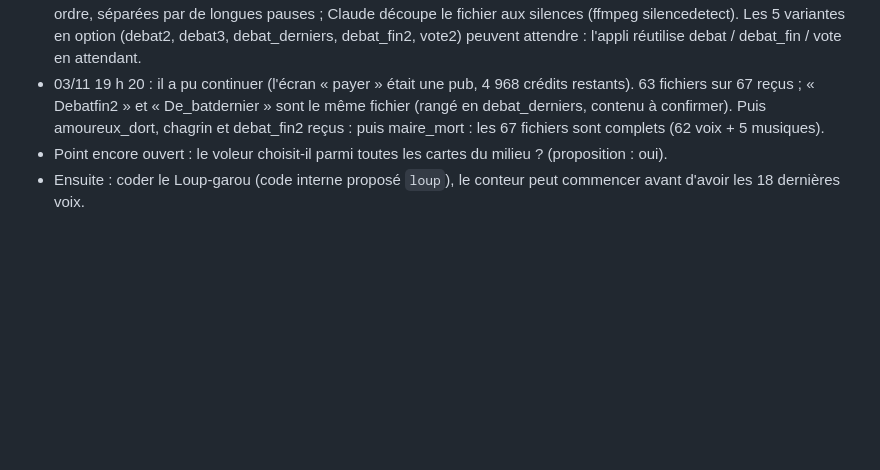
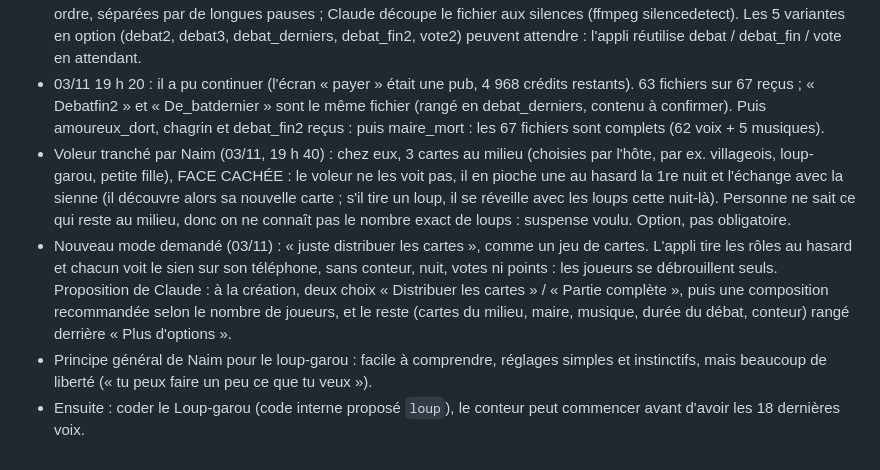
Before and after one commit to lambda123k/punchline, a Markdown page: CLAUDE.md, the part around the change. Drawn GitHub-style; blank space fills up the shorter version.

Commit message:
Notes loup-garou : voleur à l'aveugle, mode distribution seule
Co-Authored-By: Claude Opus 5.5 <noreply@anthropic.com>
Claude-Session: https://claude.ai/code/session_016SqHKNpn9LZt4ttZFgYg2L

```diff
--- a/CLAUDE.md
+++ b/CLAUDE.md
@@ -190,5 +190,7 @@ Améliorations 1 à 6 en ligne (v=4), puis 100 nouvelles cartes (v=5). Naim trou
 - Loup-garou : règles décidées (voir « Liste de Naim du 02/11 »), ambiance C choisie, 49 fichiers dans `loupgarou/voix/` (44 voix + 5 musiques complètes). Reste 18 voix que Naim finit le 03/11 : amoureux_dort (il a envoyé deux fois le fichier du salvateur sous ce nom), personne2, debat, debat2, debat3, debat_derniers, debat_fin, debat_fin2, vote, vote2, egalite, chasseur, maire_mort, chagrin, idiot, fin_village, fin_loups, fin_amoureux. Ses noms de fichiers ne suivent pas les ids : renommer et comparer les md5 (il renvoie souvent des doubles).
 - 03/11 : 55 fichiers reçus. ElevenLabs (plan gratuit) lui demande de payer alors qu'il dit être à la moitié de sa consommation : cause pas claire (voix de la bibliothèque réservée aux abonnés ? modèle ? crédits du mois partis dans les essais ?) ; lui conseiller de vérifier https://elevenlabs.io/app/subscription. Le fichier unique n'économise pas de crédits sur ElevenLabs (payé au caractère), mais reste pratique. Les 7 phrases indispensables (amoureux_dort, maire_mort, chagrin, idiot, fin_village, fin_loups, fin_amoureux) peuvent aller dans UNE seule génération, dans cet ordre, séparées par de longues pauses ; Claude découpe le fichier aux silences (ffmpeg silencedetect). Les 5 variantes en option (debat2, debat3, debat_derniers, debat_fin2, vote2) peuvent attendre : l'appli réutilise debat / debat_fin / vote en attendant.
 - 03/11 19 h 20 : il a pu continuer (l'écran « payer » était une pub, 4 968 crédits restants). 63 fichiers sur 67 reçus ; « Debatfin2 » et « De_batdernier » sont le même fichier (rangé en debat_derniers, contenu à confirmer). Puis amoureux_dort, chagrin et debat_fin2 reçus : puis maire_mort : les 67 fichiers sont complets (62 voix + 5 musiques).
-- Point encore ouvert : le voleur choisit-il parmi toutes les cartes du milieu ? (proposition : oui).
+- Voleur tranché par Naim (03/11, 19 h 40) : chez eux, 3 cartes au milieu (choisies par l'hôte, par ex. villageois, loup-garou, petite fille), FACE CACHÉE : le voleur ne les voit pas, il en pioche une au hasard la 1re nuit et l'échange avec la sienne (il découvre alors sa nouvelle carte ; s'il tire un loup, il se réveille avec les loups cette nuit-là). Personne ne sait ce qui reste au milieu, donc on ne connaît pas le nombre exact de loups : suspense voulu. Option, pas obligatoire.
+- Nouveau mode demandé (03/11) : « juste distribuer les cartes », comme un jeu de cartes. L'appli tire les rôles au hasard et chacun voit le sien sur son téléphone, sans conteur, nuit, votes ni points : les joueurs se débrouillent seuls. Proposition de Claude : à la création, deux choix « Distribuer les cartes » / « Partie complète », puis une composition recommandée selon le nombre de joueurs, et le reste (cartes du milieu, maire, musique, durée du débat, conteur) rangé derrière « Plus d'options ».
+- Principe général de Naim pour le loup-garou : facile à comprendre, réglages simples et instinctifs, mais beaucoup de liberté (« tu peux faire un peu ce que tu veux »).
 - Ensuite : coder le Loup-garou (code interne proposé `loup`), le conteur peut commencer avant d'avoir les 18 dernières voix.
```
